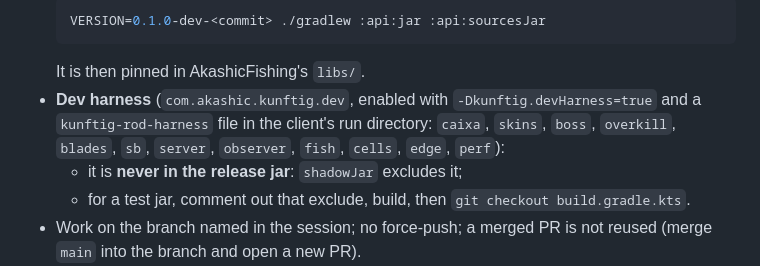
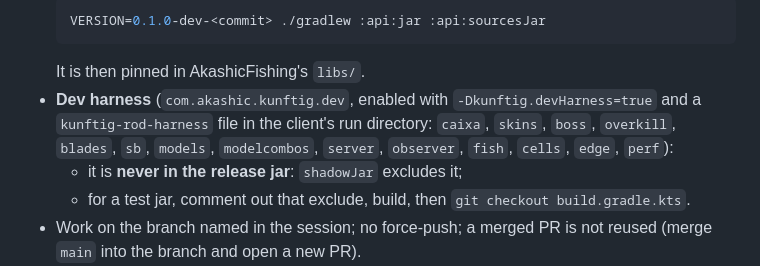
Before and after one commit to Akashiic/Kunftig, a Markdown page: CLAUDE.md, the part around the change. Drawn GitHub-style.

````diff
--- a/CLAUDE.md
+++ b/CLAUDE.md
@@ -51,7 +51,8 @@ of both projects (open PRs, merge order, what is still to be checked on the real
   ```
   It is then pinned in AkashicFishing's `libs/`.
 * **Dev harness** (`com.akashic.kunftig.dev`, enabled with `-Dkunftig.devHarness=true` and a `kunftig-rod-harness`
-  file in the client's run directory: `caixa`, `skins`, `boss`, `overkill`, `blades`, `sb`, `server`, `observer`, `fish`, `cells`, `edge`, `perf`):
+  file in the client's run directory: `caixa`, `skins`, `boss`, `overkill`, `blades`, `sb`, `models`, `modelcombos`,
+  `server`, `observer`, `fish`, `cells`, `edge`, `perf`):
   * it is **never in the release jar**: `shadowJar` excludes it;
   * for a test jar, comment out that exclude, build, then `git checkout build.gradle.kts`.
 * Work on the branch named in the session; no force-push; a merged PR is not reused (merge `main` into the branch and
````
Also changed, not shown: docs/API.md (+5 -0 lines), docs/playermodel/ESTUDO-YSM.md (+45 -4 lines), docs/playermodel/combos-futura3d.png (added), 9 other files.
